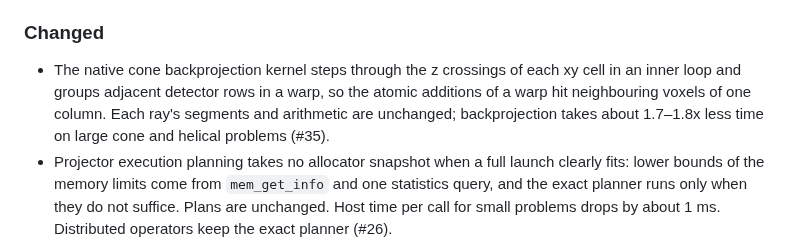
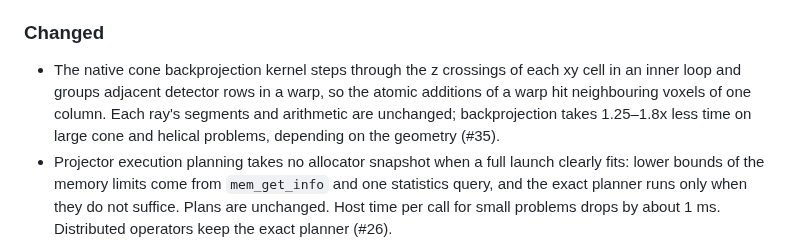
Before and after one commit to sypsyp97/diffct, a Markdown page: CHANGELOG.md, the part around the change. Rendered like a GitHub page.

```diff
--- a/CHANGELOG.md
+++ b/CHANGELOG.md
@@ -18,7 +18,7 @@ and this project adheres to [Semantic Versioning](https://semver.org/spec/v2.0.0
 
 ### Changed
 
-- The native cone backprojection kernel steps through the z crossings of each xy cell in an inner loop and groups adjacent detector rows in a warp, so the atomic additions of a warp hit neighbouring voxels of one column. Each ray's segments and arithmetic are unchanged; backprojection takes about 1.7–1.8x less time on large cone and helical problems (#35).
+- The native cone backprojection kernel steps through the z crossings of each xy cell in an inner loop and groups adjacent detector rows in a warp, so the atomic additions of a warp hit neighbouring voxels of one column. Each ray's segments and arithmetic are unchanged; backprojection takes 1.25–1.8x less time on large cone and helical problems, depending on the geometry (#35).
 - Projector execution planning takes no allocator snapshot when a full launch clearly fits: lower bounds of the memory limits come from `mem_get_info` and one statistics query, and the exact planner runs only when they do not suffice. Plans are unchanged. Host time per call for small problems drops by about 1 ms. Distributed operators keep the exact planner (#26).
 - Distributed calls and solvers check rank agreement with one fixed-size collective per request instead of Python object exchanges, skip the callback protocol when no callback is given, and accumulate solver norms on the device with one host read per norm. Results are unchanged (#34).
 - The introduction video explains 2.3.0 tiled execution and view, space and hybrid partitions with a computed walnut example; the README GIF is 12 MB instead of 22 MB (#25).
```
Also changed, not shown: README.md (+6 -6 lines), README.zh.md (+6 -6 lines), docs/assets/scaling_dark.png, docs/assets/scaling_light.png, 1 other file.
